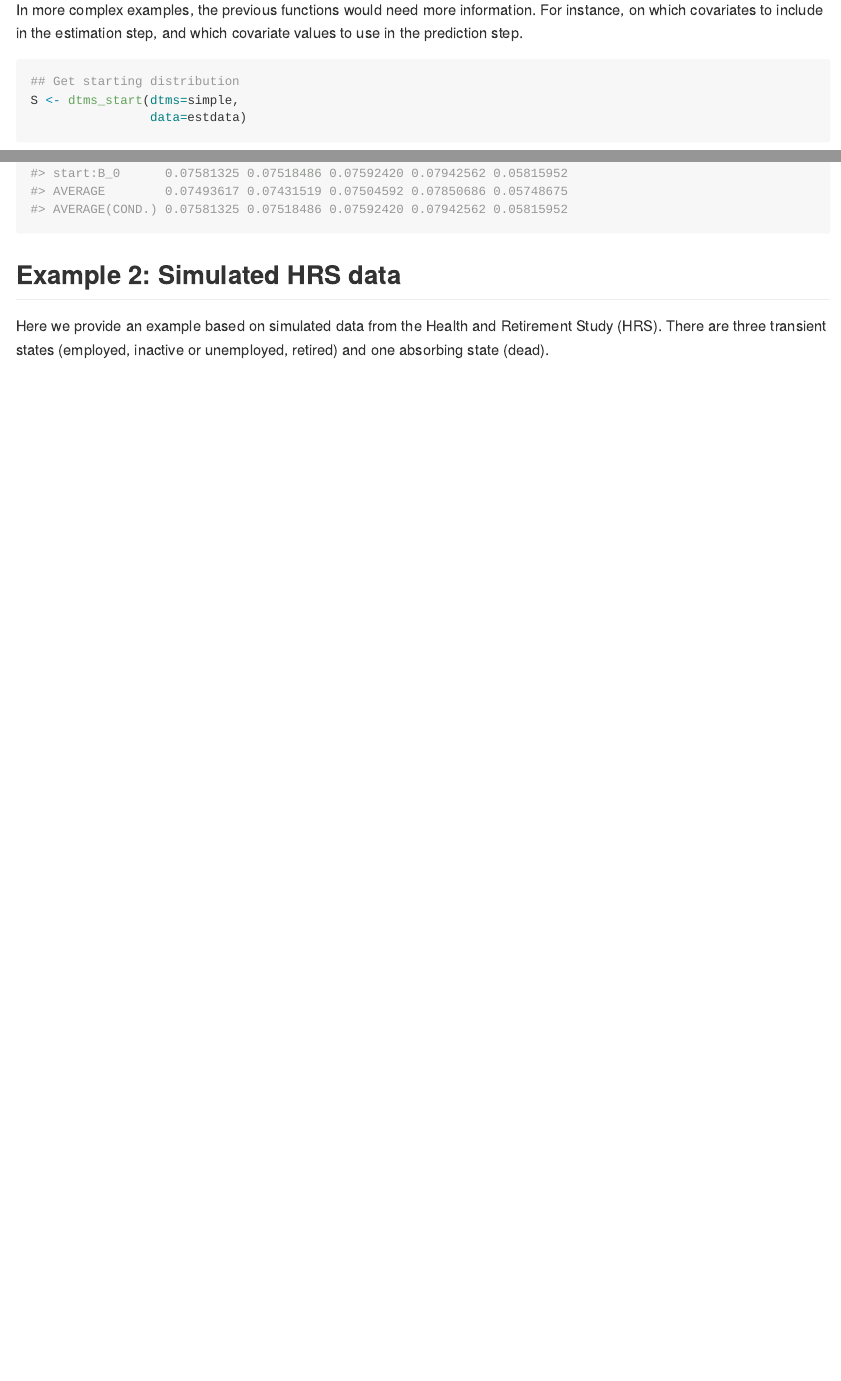
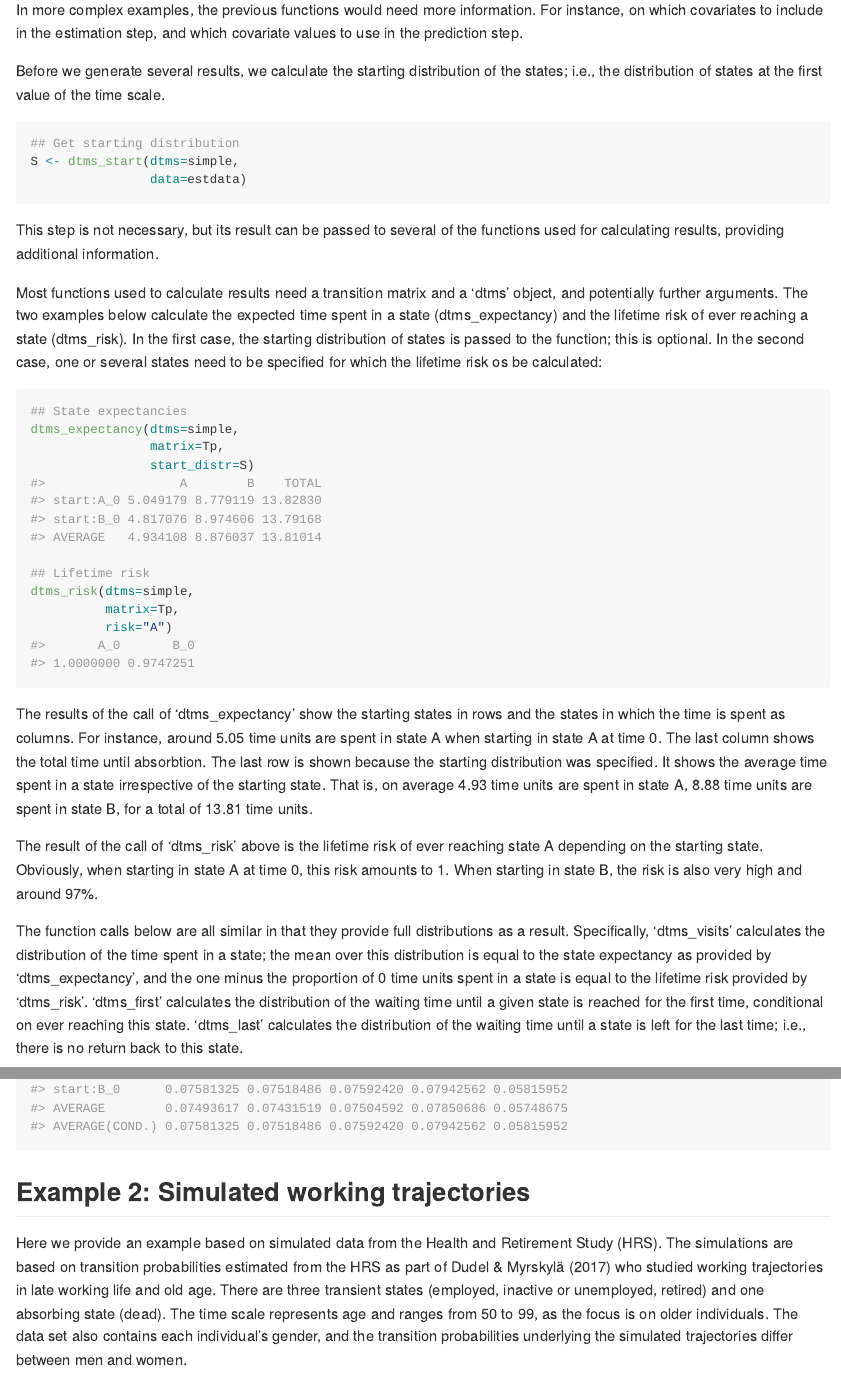
Before and after one commit to christiandudel/dtms, an R Markdown document (README.Rmd): the page in a window 1100 px wide, from 3360 px down, and a second part further down, joined at a grey line. The pictures show the output file README.md that the author committed with the source, drawn offline in the style of GitHub.

Commit message:
Update example 1

````diff
--- a/README.Rmd
+++ b/README.Rmd
@@ -154,14 +154,25 @@ In more complex examples, the previous functions would need more information.
 For instance, on which covariates to include in the estimation step, and which
 covariate values to use in the prediction step.
 
-
+Before we generate several results, we calculate the starting distribution of
+the states; i.e., the distribution of states at the first value of the time
+scale.
 ```{r example1-start}
 ## Get starting distribution
 S <- dtms_start(dtms=simple,
                 data=estdata)
 ```
+This step is not necessary, but its result can be passed to several of
+the functions used for calculating results, providing additional information.
 
-```{r example1-results}
+Most functions used to calculate results need a transition matrix and a 'dtms'
+object, and potentially further arguments. The two examples below calculate
+the expected time spent in a state (dtms_expectancy) and the lifetime risk of
+ever reaching a state (dtms_risk). In the first case, the starting distribution
+of states is passed to the function; this is optional. In the second case, one
+or several states need to be specified for which the lifetime risk os be
+calculated:
+```{r example1-results1}
 ## State expectancies
 dtms_expectancy(dtms=simple,
                 matrix=Tp,
@@ -171,4 +182,27 @@ dtms_expectancy(dtms=simple,
 dtms_risk(dtms=simple,
           matrix=Tp,
           risk="A")
+```
+The results of the call of 'dtms_expectancy' show the starting states in rows
+and the states in which the time is spent as columns. For instance, around 5.05
+time units are spent in state A when starting in state A at time 0. The last
+column shows the total time until absorbtion. The last row is shown because the
+starting distribution was specified. It shows the average time spent in a state
+irrespective of the starting state. That is, on average 4.93 time units are
+spent in state A, 8.88 time units are spent in state B, for a total of 13.81
+time units.
 
+The result of the call of 'dtms_risk' above is the lifetime risk of ever
+reaching state A depending on the starting state. Obviously, when starting in
+state A at time 0, this risk amounts to 1. When starting in state B, the risk is
+also very high and around 97%.
+
+The function calls below are all similar in that they provide full distributions
+as a result. Specifically, 'dtms_visits' calculates the distribution of the
+time spent in a state; the mean over this distribution is equal to the state
+expectancy as provided by 'dtms_expectancy', and the one minus the proportion of
+0 time units spent in a state is equal to the lifetime risk provided by
+'dtms_risk'. 'dtms_first' calculates the distribution of the waiting time
+until a given state is reached for the first time, conditional on ever reaching
+this state. 'dtms_last' calculates the distribution of the waiting time until
+a state is left for the last time; i.e., there is no return back to this state.
@@ -192,11 +228,17 @@ dtms_last(dtms=simple,
           total=F)
 ```
 
+## Example 2: Simulated working trajectories
 
-## Example 2: Simulated HRS data
-
-Here we provide an example based on simulated data from the Health and Retirement Study (HRS). There
-are three transient states (employed, inactive or unemployed, retired) and one absorbing state (dead).
+Here we provide an example based on simulated data from the Health and
+Retirement Study (HRS). The simulations are based on transition probabilities
+estimated from the HRS as part of Dudel & Myrskylä (2017) who studied working
+trajectories in late working life and old age. There are three transient states
+(employed, inactive or unemployed, retired) and one absorbing state (dead).
+The time scale represents age and ranges from 50 to 99, as the focus is on older
+individuals. The data set also contains each individual's gender, and the
+transition probabilities underlying the simulated trajectories differ between
+men and women.
 
 ```{r example2}
 ## Load package
````
Also changed, not shown: README.md, README.Rmd (4 more changed lines).
